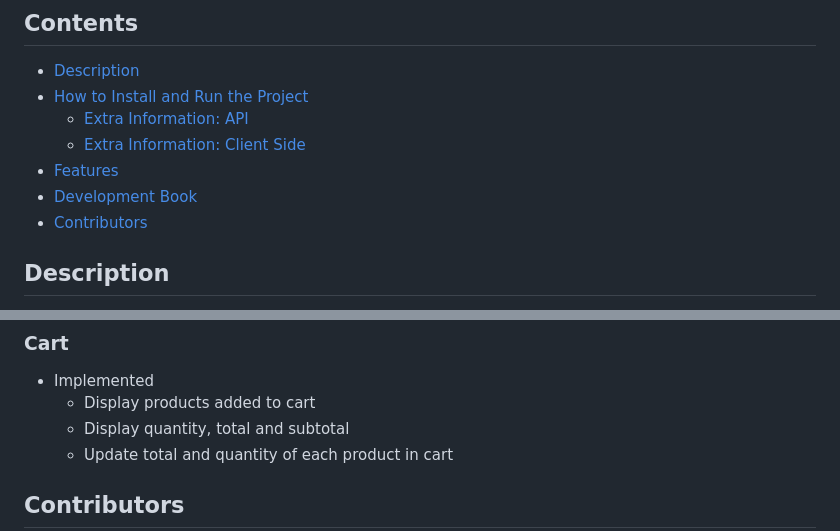
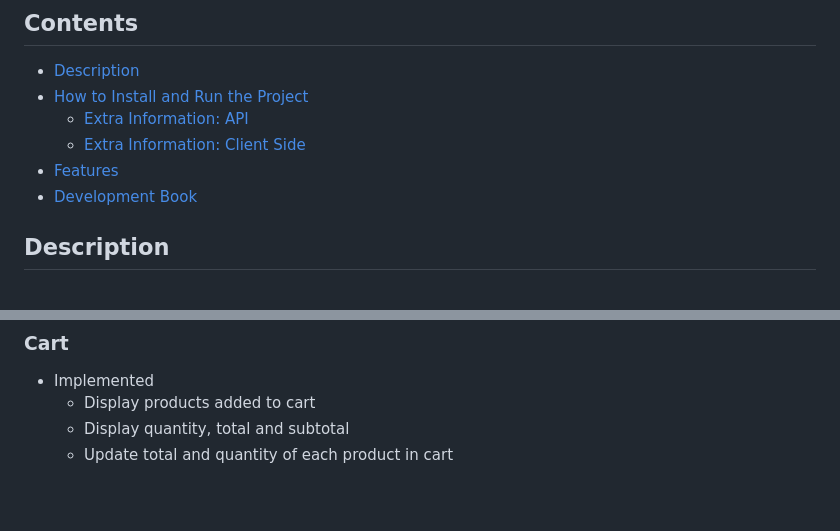
Before and after one commit to NguyenVanTu22092001/Scrum_project, a Markdown page: README.md, 2 parts joined by grey strips. Drawn GitHub-style; blank space fills up the shorter version.

```diff
--- a/README.md
+++ b/README.md
@@ -15,7 +15,7 @@ G-Bay
   - [Extra Information: Client Side](client/README.md)
 - [Features](#features)
 - [Development Book](DEVBOOK.md)
-- [Contributors](#contributors)
+
 
 ## **Description**
 
@@ -229,5 +229,4 @@ Create a `.env` file based on the `.env.example` file. Add your credentials in t
   - Display quantity, total and subtotal
   - Update total and quantity of each product in cart
 
-## **Contributors**
 
```
Also changed, not shown: other parts of README.md (+0 -28 lines).
